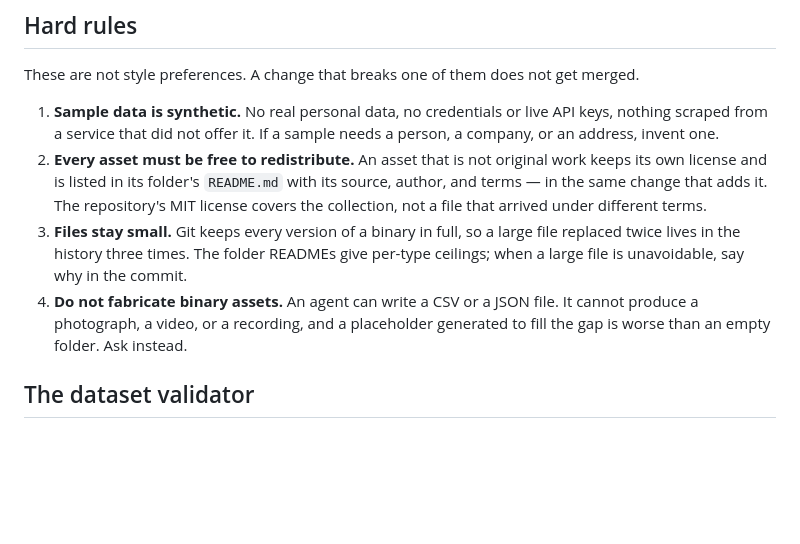
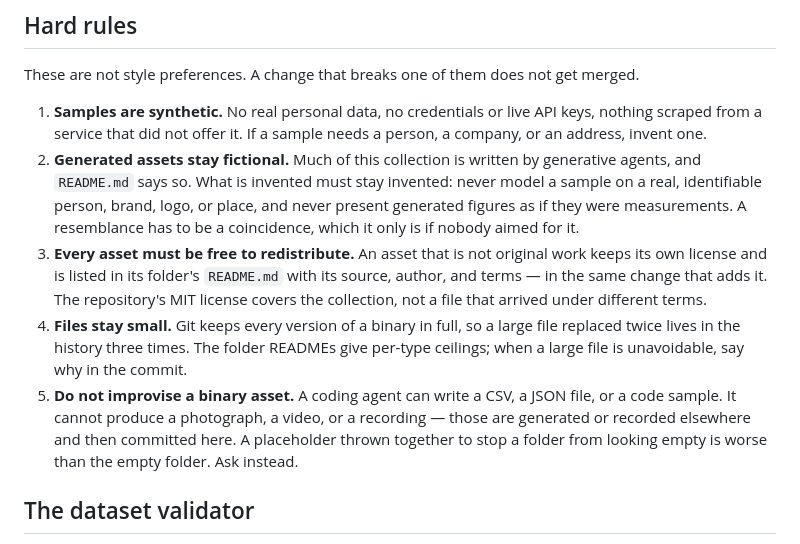
Before and after one commit to jooy2/sample-assets, a Markdown page: AGENTS.md, the part around the change. Drawn GitHub-style; blank space fills up the shorter version.

Commit message:
docs: state that some assets are generated and entirely fictional
Readers should know where these samples come from and how far to trust them:
part of the collection is written by generative agents, nothing in it depicts
anything real, and any resemblance to an actual person, organization, or place
is a coincidence.

`AGENTS.md` turns that into a rule - what is invented has to stay invented, so
a sample is never modelled on an identifiable person, brand, or place, and
generated figures are never passed off as measurements.

```diff
--- a/AGENTS.md
+++ b/AGENTS.md
@@ -58,19 +58,25 @@ this one, and it is what a contributor is asked to follow.
 
 These are not style preferences. A change that breaks one of them does not get merged.
 
-1. **Sample data is synthetic.** No real personal data, no credentials or live API keys,
+1. **Samples are synthetic.** No real personal data, no credentials or live API keys,
    nothing scraped from a service that did not offer it. If a sample needs a person, a
    company, or an address, invent one.
-2. **Every asset must be free to redistribute.** An asset that is not original work keeps
+2. **Generated assets stay fictional.** Much of this collection is written by generative
+   agents, and `README.md` says so. What is invented must stay invented: never model a
+   sample on a real, identifiable person, brand, logo, or place, and never present
+   generated figures as if they were measurements. A resemblance has to be a coincidence,
+   which it only is if nobody aimed for it.
+3. **Every asset must be free to redistribute.** An asset that is not original work keeps
    its own license and is listed in its folder's `README.md` with its source, author, and
    terms — in the same change that adds it. The repository's MIT license covers the
    collection, not a file that arrived under different terms.
-3. **Files stay small.** Git keeps every version of a binary in full, so a large file
+4. **Files stay small.** Git keeps every version of a binary in full, so a large file
    replaced twice lives in the history three times. The folder READMEs give per-type
    ceilings; when a large file is unavoidable, say why in the commit.
-4. **Do not fabricate binary assets.** An agent can write a CSV or a JSON file. It cannot
-   produce a photograph, a video, or a recording, and a placeholder generated to fill the
-   gap is worse than an empty folder. Ask instead.
+5. **Do not improvise a binary asset.** A coding agent can write a CSV, a JSON file, or a
+   code sample. It cannot produce a photograph, a video, or a recording — those are
+   generated or recorded elsewhere and then committed here. A placeholder thrown together
+   to stop a folder from looking empty is worse than the empty folder. Ask instead.
 
 ## The dataset validator
 
```
Also changed, not shown: README.md (+16 -0 lines).
